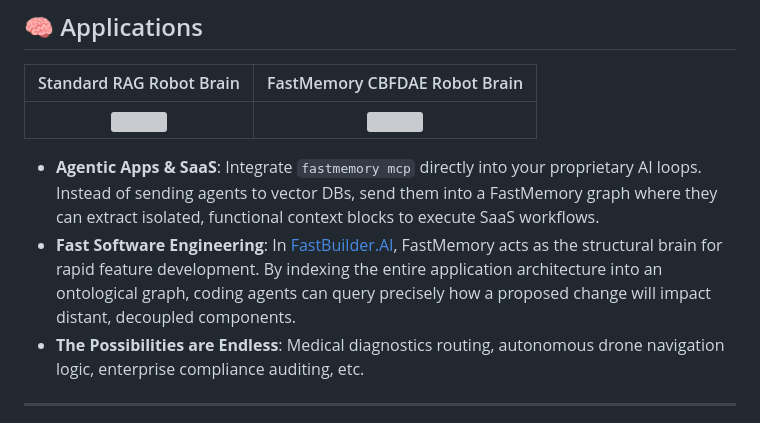
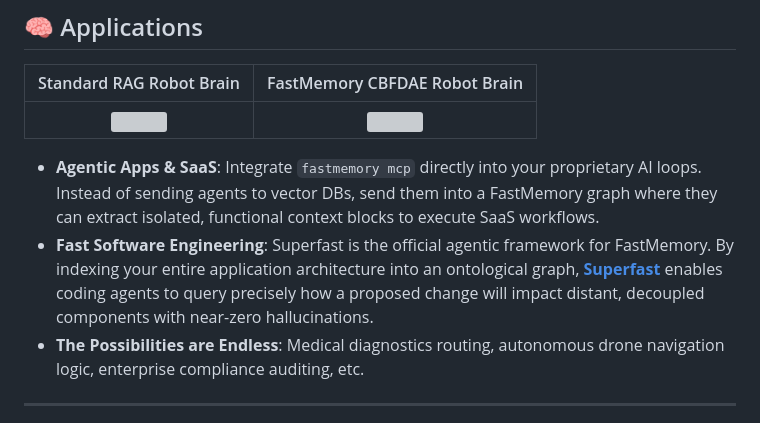
Before and after one commit to FastBuilderAI/memory, a Markdown page: README.md, the part around the change. Rendered like a GitHub page; grey boxes are pictures that could not be loaded.

Commit message:
Add reference to Superfast agent framework

```diff
--- a/README.md
+++ b/README.md
@@ -192,7 +192,7 @@ Data access within FastMemory is rigorously secured at the graph layer. Utilizin
 | <img src="https://raw.githubusercontent.com/FastBuilderAI/memory/main/example/analogies/robot_rag_memory.png" width="100%" /> | <img src="https://raw.githubusercontent.com/FastBuilderAI/memory/main/example/analogies/robot_fast_memory.png" width="100%" /> |
 
 - **Agentic Apps & SaaS**: Integrate `fastmemory mcp` directly into your proprietary AI loops. Instead of sending agents to vector DBs, send them into a FastMemory graph where they can extract isolated, functional context blocks to execute SaaS workflows.
-- **Fast Software Engineering**: In [FastBuilder.AI](https://fastbuilder.ai), FastMemory acts as the structural brain for rapid feature development. By indexing the entire application architecture into an ontological graph, coding agents can query precisely how a proposed change will impact distant, decoupled components.
+- **Fast Software Engineering**: Superfast is the official agentic framework for FastMemory. By indexing your entire application architecture into an ontological graph, **[Superfast](https://github.com/FastBuilderAI/superfast)** enables coding agents to query precisely how a proposed change will impact distant, decoupled components with near-zero hallucinations.
 - **The Possibilities are Endless**: Medical diagnostics routing, autonomous drone navigation logic, enterprise compliance auditing, etc.
 
 ---
```
